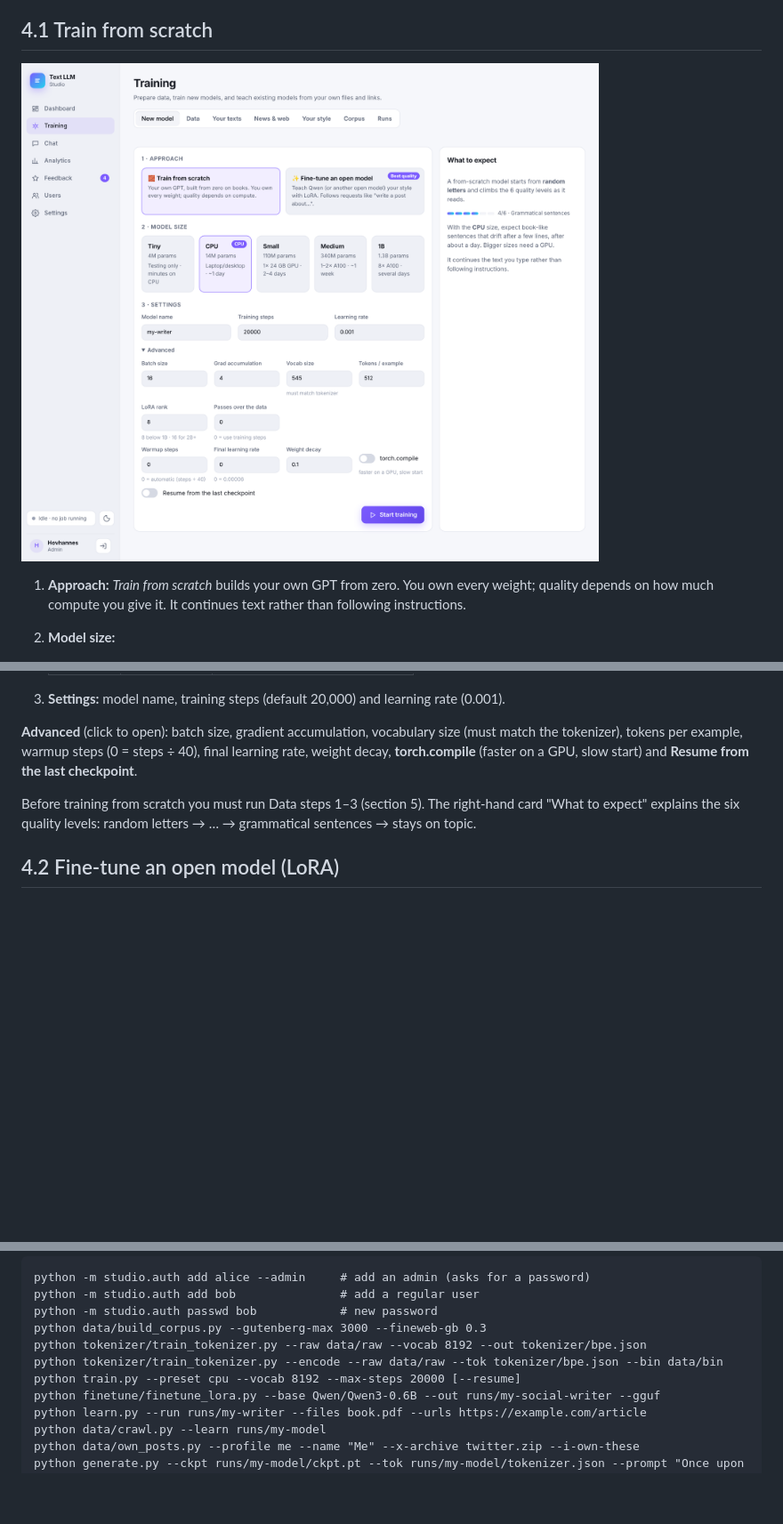
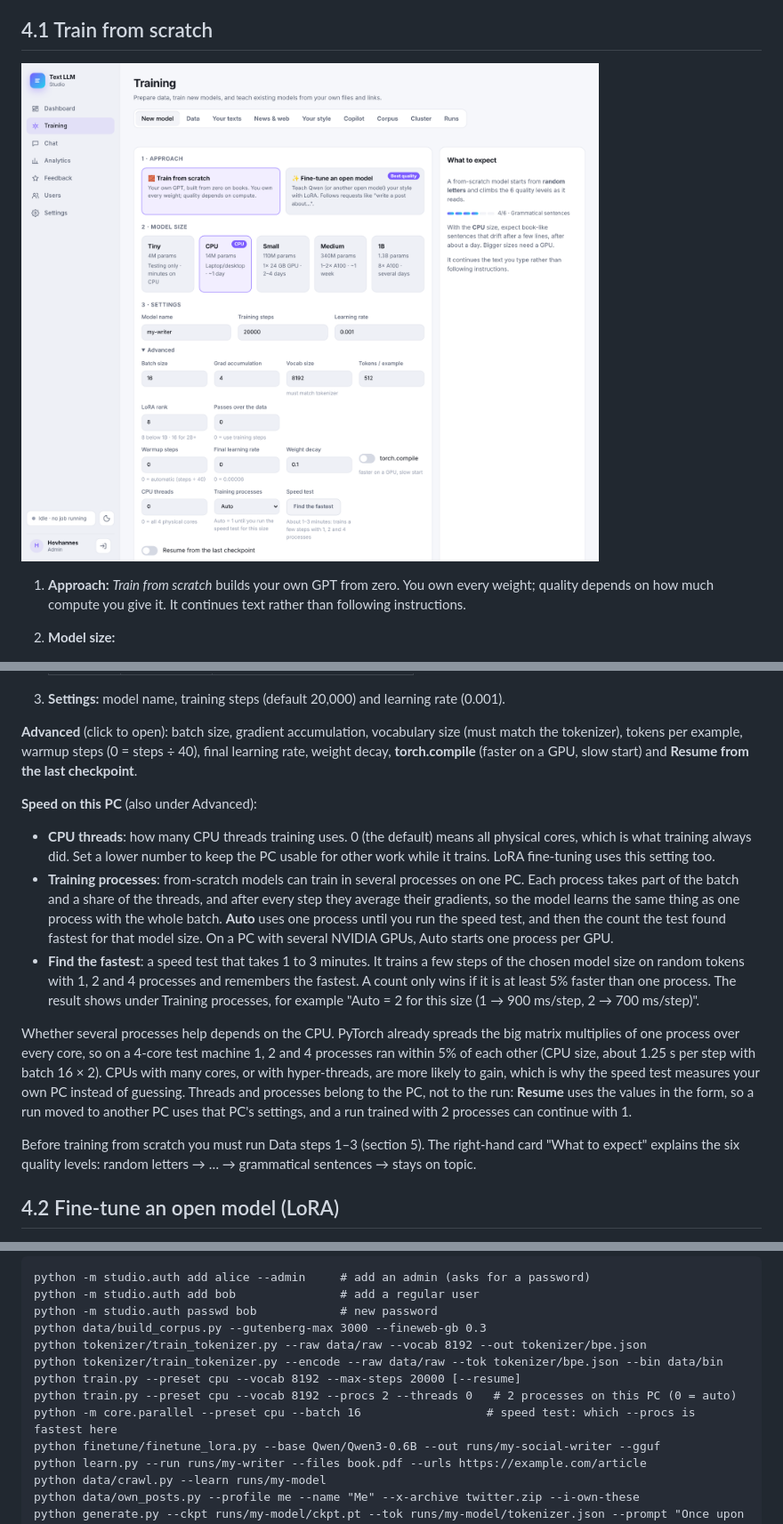
Before and after one commit to hovchik/TextLLM, a Markdown page: docs/manual.md, 3 parts joined by grey strips. Shown at 89% size. GitHub-like rendering; pictures changed too: docs/manual/04-new-scratch.png; blank space fills up the shorter version.

```diff
--- a/docs/manual.md
+++ b/docs/manual.md
@@ -126,6 +126,14 @@ Once you have models it shows:
 3. **Settings:** model name, training steps (default 20,000) and learning rate (0.001).
 
 **Advanced** (click to open): batch size, gradient accumulation, vocabulary size (must match the tokenizer), tokens per example, warmup steps (0 = steps ÷ 40), final learning rate, weight decay, **torch.compile** (faster on a GPU, slow start) and **Resume from the last checkpoint**.
+
+**Speed on this PC** (also under Advanced):
+
+- **CPU threads**: how many CPU threads training uses. 0 (the default) means all physical cores, which is what training always did. Set a lower number to keep the PC usable for other work while it trains. LoRA fine-tuning uses this setting too.
+- **Training processes**: from-scratch models can train in several processes on one PC. Each process takes part of the batch and a share of the threads, and after every step they average their gradients, so the model learns the same thing as one process with the whole batch. **Auto** uses one process until you run the speed test, and then the count the test found fastest for that model size. On a PC with several NVIDIA GPUs, Auto starts one process per GPU.
+- **Find the fastest**: a speed test that takes 1 to 3 minutes. It trains a few steps of the chosen model size on random tokens with 1, 2 and 4 processes and remembers the fastest. A count only wins if it is at least 5% faster than one process. The result shows under Training processes, for example "Auto = 2 for this size (1 → 900 ms/step, 2 → 700 ms/step)".
+
+Whether several processes help depends on the CPU. PyTorch already spreads the big matrix multiplies of one process over every core, so on a 4-core test machine 1, 2 and 4 processes ran within 5% of each other (CPU size, about 1.25 s per step with batch 16 × 2). CPUs with many cores, or with hyper-threads, are more likely to gain, which is why the speed test measures your own PC instead of guessing. Threads and processes belong to the PC, not to the run: **Resume** uses the values in the form, so a run moved to another PC uses that PC's settings, and a run trained with 2 processes can continue with 1.
 
 Before training from scratch you must run Data steps 1–3 (section 5). The right-hand card "What to expect" explains the six quality levels: random letters → … → grammatical sentences → stays on topic.
 
@@ -548,6 +556,8 @@ python data/build_corpus.py --gutenberg-max 3000 --fineweb-gb 0.3
 python tokenizer/train_tokenizer.py --raw data/raw --vocab 8192 --out tokenizer/bpe.json
 python tokenizer/train_tokenizer.py --encode --raw data/raw --tok tokenizer/bpe.json --bin data/bin
 python train.py --preset cpu --vocab 8192 --max-steps 20000 [--resume]
+python train.py --preset cpu --vocab 8192 --procs 2 --threads 0   # 2 processes on this PC (0 = auto)
+python -m core.parallel --preset cpu --batch 16                  # speed test: which --procs is fastest here
 python finetune/finetune_lora.py --base Qwen/Qwen3-0.6B --out runs/my-social-writer --gguf
 python learn.py --run runs/my-writer --files book.pdf --urls https://example.com/article
 python data/crawl.py --learn runs/my-model
```
Also changed, not shown: README.md (+2 -0 lines), 9 other files.
